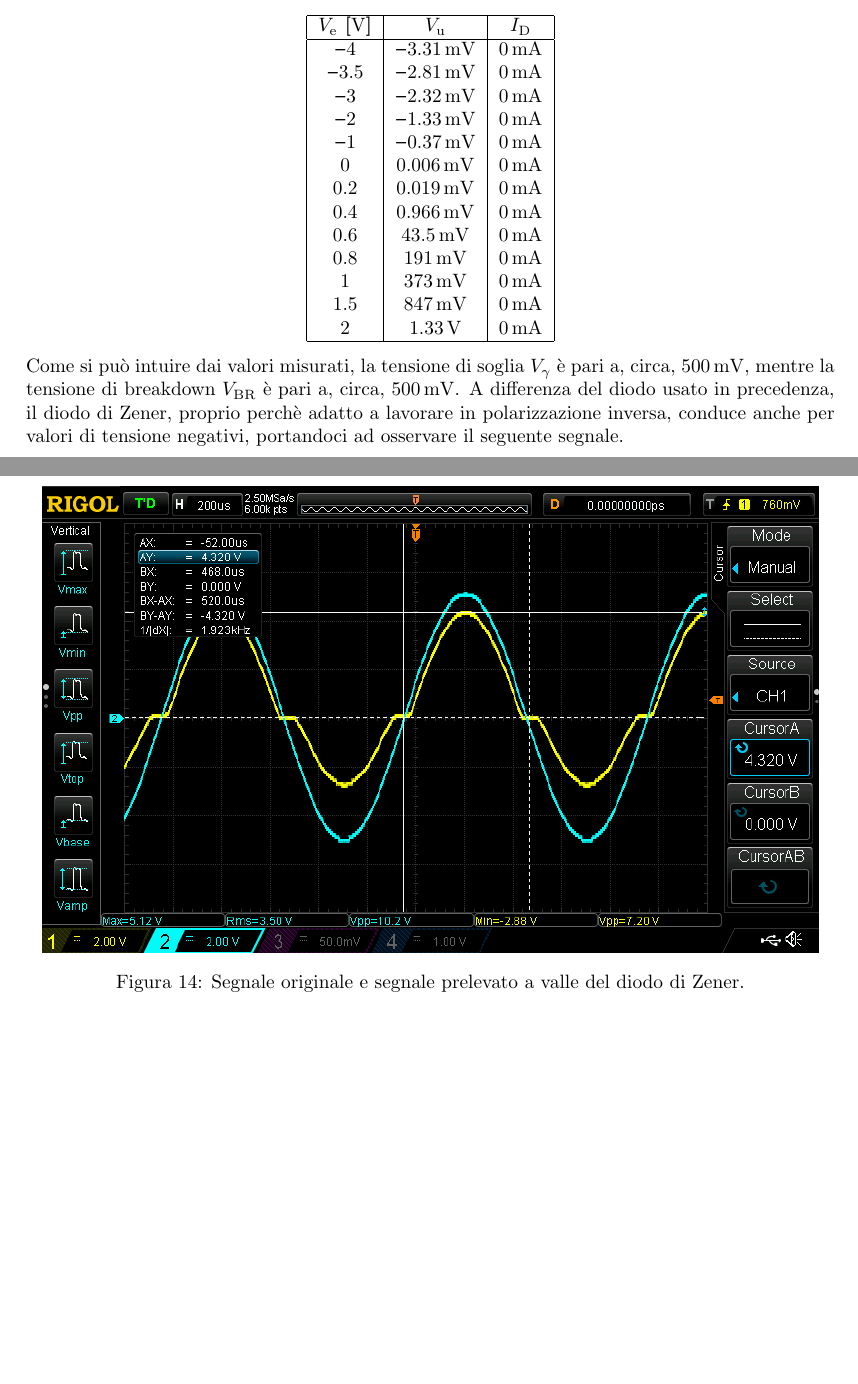
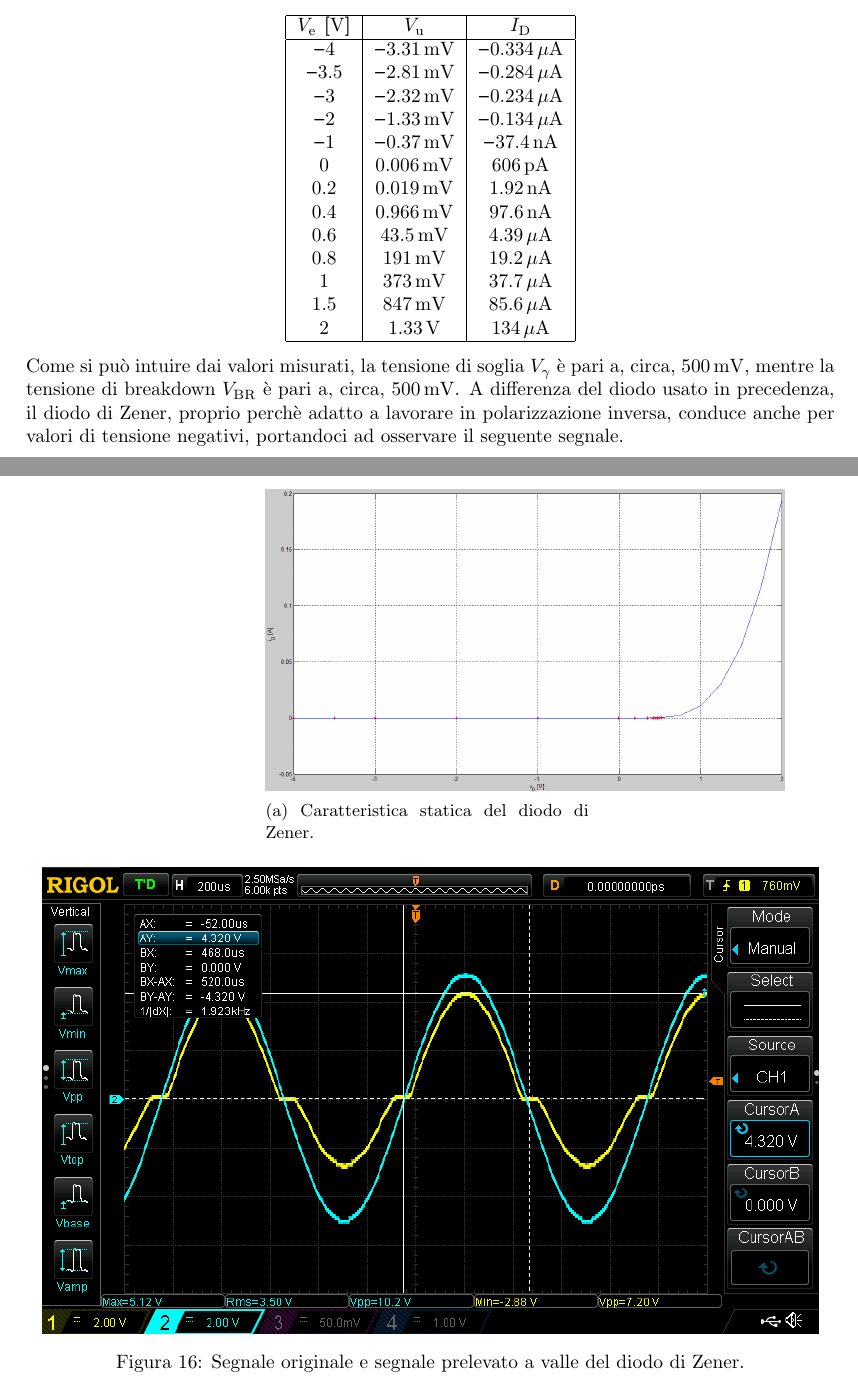
Before and after one commit to giulio-coa/SeTM_relations, a LaTeX document (Esercitazione_#3/Esercitazione_#3.tex): two parts of pages 10 and 11 of 15, joined at a grey line, cut so that both start at the same text, the shorter picture padded with empty space. The pictures show the PDF file Esercitazione_#3/Esercitazione_#3.pdf that the author committed with the source.

Commit message:
Add files via upload

```diff
--- a/Esercitazione_#3/Esercitazione_#3.tex
+++ b/Esercitazione_#3/Esercitazione_#3.tex
@@ -280 +272,0 @@
-						\multirow{$ 0.4 $}										 & $ 45.31 \, \mathrm{mV} $    & $ 0 \, \mathrm{mA} $ \\
@@ -285 +272,0 @@
-						\multirow{$ 2 $}										 & $ 1.48 \, \mathrm{V} $      & $ 0 \, \mathrm{mA} $ \\
@@ -286,21 +285,22 @@
+						\multirow{$ 2 $}										 & $ 1.33 \, \mathrm{V} $     & $ 149 \, \mathrm{\mu A} $ \\
 						\hline
 					\end{tabular}
 				\end{center}
 				Si può notare che il diodo utilizzato non è adatto all'uso in polarizzazione inversa, infatti, per valori di $ V_{\mathrm{e}} $ negativi, otteniamo valori di $ V_{\mathrm{u}} $ molto bassi, che si mantengono intorno allo zero. Come si può intuire dai valori misurati, la tensione di soglia $ V_{\mathrm{\gamma}} $ è pari a, circa, $ 500 \, \mathrm{mV} $.
-%				\begin{figure}[h!]
-%					\centering
-%					\begin{subfigure}{0.4\textwidth}
-%						\centering
-%						\includegraphics[scale=0.5]{caratteristicheStaticheDiodoCaratteristica}
-%						\caption{Caratteristica statica del diodo.}
-%					\end{subfigure}
+				\begin{figure}[h!]
+					\centering
+					\begin{subfigure}{0.4\textwidth}
+						\centering
+						\includegraphics[scale=0.3]{caratteristicheStaticheDiodoCaratteristica}
+						\caption{Caratteristica statica del diodo.}
+					\end{subfigure}
 %					\begin{subfigure}{0.4\textwidth}
 %						\centering
 %						\includegraphics[scale=0.5]{caratteristicheStaticheDiodoTranscaratteristica}
 %						\caption{Transcaratteristica statica del diodo.}
 %					\end{subfigure}
-%					\label{fig:caratteristicheStaticheDiodo}
-%				\end{figure}
+					\label{fig:caratteristicheStaticheDiodo}
+				\end{figure}
 				\newline
 				Dopo aver connesso il generatore di segnali, la sonda e l'oscilloscopio  come illustrato precedentemente, abbiamo ottenuto la seguente immagine, dove l'output è distorto per effetto del circuito; in particolare, la parte dove il segnale assume valori negativi è stata azzerata e la parte dove il segnale assume valori positivi è stata attenuata a causa della non idealità del diodo.
 				\begin{figure}[h!]
@@ -318,16 +318,3 @@
 						\hline
 						\multirow{\textbf{$ V_{\mathrm{e}} $ [$ \mathrm{V} $]}}	 & \textbf{$ V_{\mathrm{u}} $} & \textbf{$ I_{\mathrm{D}} $} \\
 						\hline
-						\multirow{$ -4 $}										 & $ -3.31 \, \mathrm{mV} $   & $ 0 \, \mathrm{mA} $ \\
-						\multirow{$ -3.5 $}										 & $ -2.81 \, \mathrm{mV} $   & $ 0 \, \mathrm{mA} $ \\
-						\multirow{$ -3 $}										 & $ -2.32 \, \mathrm{mV} $   & $ 0 \, \mathrm{mA} $ \\
-						\multirow{$ -2 $}										 & $ -1.33 \, \mathrm{mV} $   & $ 0 \, \mathrm{mA} $ \\
-						\multirow{$ -1 $}										 & $ -0.37 \, \mathrm{mV} $   & $ 0 \, \mathrm{mA} $ \\
-						\multirow{$ 0 $}										 & $ 0.006 \, \mathrm{mV} $	  & $ 0 \, \mathrm{mA} $ \\
-						\multirow{$ 0.2 $}										 & $ 0.019 \, \mathrm{mV} $   & $ 0 \, \mathrm{mA} $ \\
-						\multirow{$ 0.4 $}										 & $ 0.966 \, \mathrm{mV} $   & $ 0 \, \mathrm{mA} $ \\
-						\multirow{$ 0.6 $}										 & $ 43.5 \, \mathrm{mV} $    & $ 0 \, \mathrm{mA} $ \\
-						\multirow{$ 0.8 $}										 & $ 191 \, \mathrm{mV} $     & $ 0 \, \mathrm{mA} $ \\
-						\multirow{$ 1 $}										 & $ 373 \, \mathrm{mV} $     & $ 0 \, \mathrm{mA} $ \\
-						\multirow{$ 1.5 $}										 & $ 847 \, \mathrm{mV} $     & $ 0 \, \mathrm{mA} $ \\
-						\multirow{$ 2 $}										 & $ 1.33 \, \mathrm{V} $     & $ 0 \, \mathrm{mA} $ \\
@@ -334,21 +325,30 @@
+						\multirow{$ -1 $}										 & $ -0.37 \, \mathrm{mV} $   & $ -37.4 \, \mathrm{nA} $ \\
+						\multirow{$ 0 $}										 & $ 0.006 \, \mathrm{mV} $	  & $ 606 \, \mathrm{pA} $ \\
+						\multirow{$ 0.2 $}										 & $ 0.019 \, \mathrm{mV} $   & $ 1.92 \, \mathrm{nA} $ \\
+						\multirow{$ 0.4 $}										 & $ 0.966 \, \mathrm{mV} $   & $ 97.6 \, \mathrm{nA} $ \\
+						\multirow{$ 0.6 $}										 & $ 43.5 \, \mathrm{mV} $    & $ 4.39 \, \mathrm{\mu A} $ \\
+						\multirow{$ 0.8 $}										 & $ 191 \, \mathrm{mV} $     & $ 19.2 \, \mathrm{\mu A} $ \\
+						\multirow{$ 1 $}										 & $ 373 \, \mathrm{mV} $     & $ 37.7 \, \mathrm{\mu A} $ \\
+						\multirow{$ 1.5 $}										 & $ 847 \, \mathrm{mV} $     & $ 85.6 \, \mathrm{\mu A} $ \\
+						\multirow{$ 2 $}										 & $ 1.33 \, \mathrm{V} $     & $ 134 \, \mathrm{\mu A} $ \\
 						\hline
 					\end{tabular}
 				\end{center}
 				Come si può intuire dai valori misurati, la tensione di soglia $ V_{\mathrm{\gamma}} $ è pari a, circa, $ 500 \, \mathrm{mV} $, mentre la tensione di breakdown $ V_{\mathrm{BR}} $ è pari a, circa, $ 500 \, \mathrm{mV} $.
-%				\begin{figure}[h!]
-%					\centering
-%					\begin{subfigure}{0.4\textwidth}
-%						\centering
-%						\includegraphics[scale=0.5]{caratteristicheStaticheDiodoDiZenerCaratteristica}
-%						\caption{Caratteristica statica del diodo di Zener.}
-%					\end{subfigure}
+				\begin{figure}[h!]
+					\centering
+					\begin{subfigure}{0.4\textwidth}
+						\centering
+						\includegraphics[scale=0.3]{caratteristicheStaticheDiodoDiZenerCaratteristica}
+						\caption{Caratteristica statica del diodo di Zener.}
+					\end{subfigure}
 %					\begin{subfigure}{0.4\textwidth}
 %						\centering
 %						\includegraphics[scale=0.5]{caratteristicheStaticheDiodoDiZenerTranscaratteristica}
 %						\caption{Transcaratteristica statica del diodo di Zener.}
 %					\end{subfigure}
-%					\label{fig:caratteristicheStaticheDiodoDiZener}
-%				\end{figure}
+					\label{fig:caratteristicheStaticheDiodoDiZener}
+				\end{figure}
 				A differenza del diodo usato in precedenza, il diodo di Zener, proprio perchè adatto a lavorare in polarizzazione inversa, conduce anche per valori di tensione negativi, portandoci ad osservare il seguente segnale.
 				\begin{figure}[h!]
 					\centering
```
Also changed, not shown: Esercitazione_#3/Esercitazione_#3.pdf, Esercitazione_#3/Image/caratteristicheStaticheDiodoCaratteristica.png (added), Esercitazione_#3/Image/caratteristicheStaticheDiodoDiZenerCaratteristica.png (added), Esercitazione_#3/Esercitazione_#3.tex (27 more changed lines), 1 other file.
